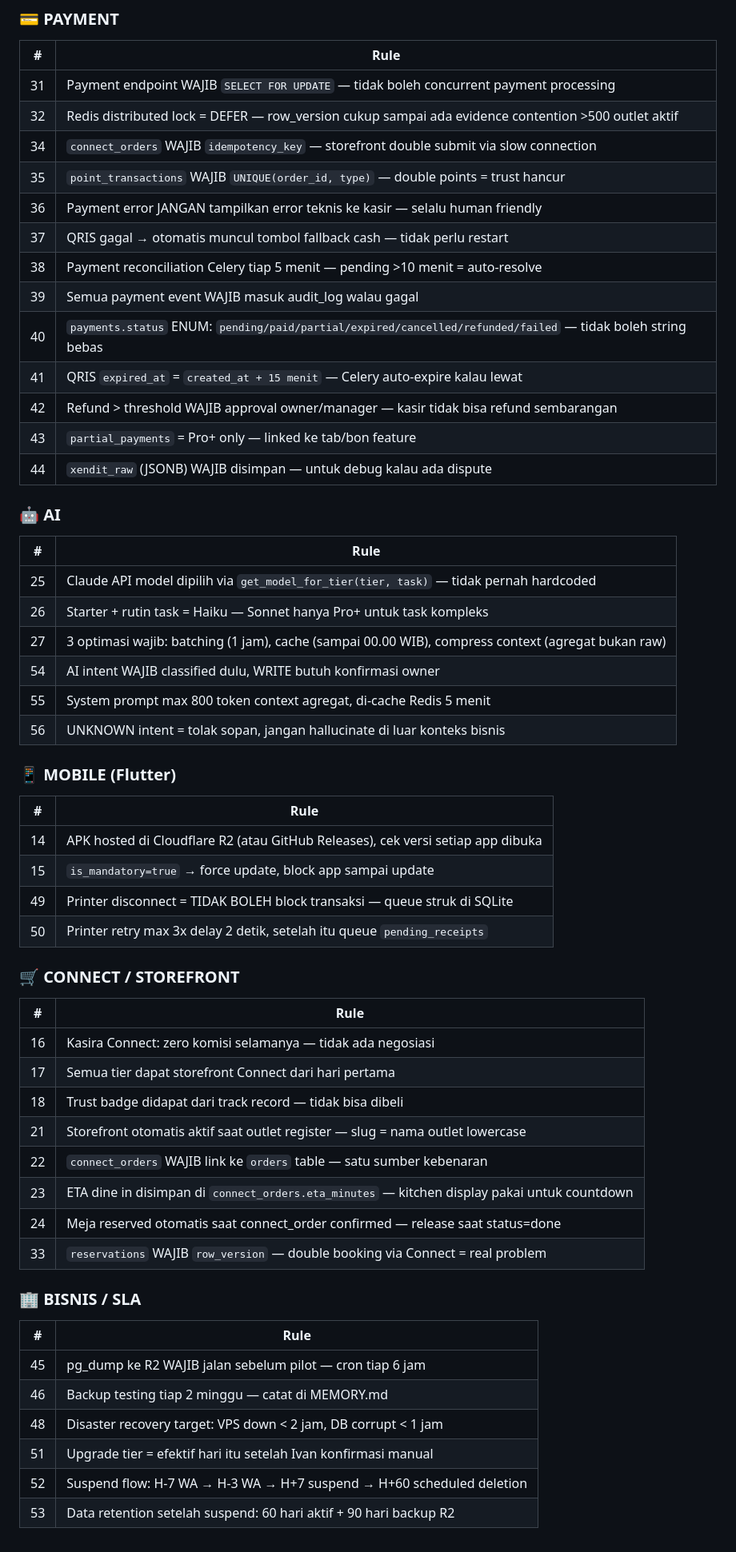
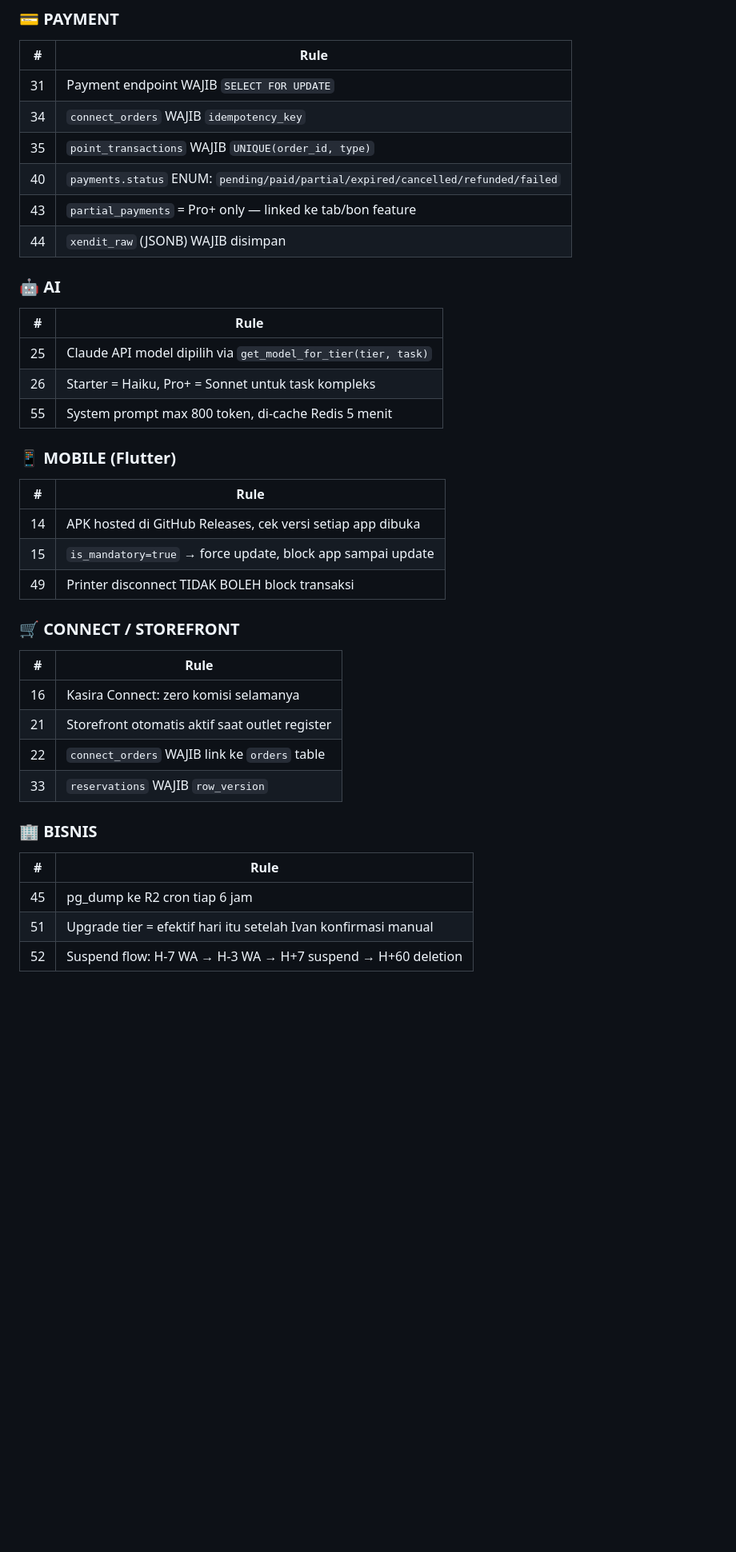
Before and after one commit to muhivan752/Kasira-OS-Intelligence, a Markdown page: CLAUDE.md, the part around one of its changes. Shown at 80% size. Drawn GitHub-style; blank space fills up the shorter version.

```diff
--- a/CLAUDE.md
+++ b/CLAUDE.md
@@ -53,56 +196,38 @@ Stack: FastAPI + PostgreSQL + Flutter + Next.js 14 + Redis + Claude API
 ### 💳 PAYMENT
 | # | Rule |
 |---|------|
-| 31 | Payment endpoint WAJIB `SELECT FOR UPDATE` — tidak boleh concurrent payment processing |
-| 32 | Redis distributed lock = DEFER — row_version cukup sampai ada evidence contention >500 outlet aktif |
-| 34 | `connect_orders` WAJIB `idempotency_key` — storefront double submit via slow connection |
-| 35 | `point_transactions` WAJIB `UNIQUE(order_id, type)` — double points = trust hancur |
-| 36 | Payment error JANGAN tampilkan error teknis ke kasir — selalu human friendly |
-| 37 | QRIS gagal → otomatis muncul tombol fallback cash — tidak perlu restart |
-| 38 | Payment reconciliation Celery tiap 5 menit — pending >10 menit = auto-resolve |
-| 39 | Semua payment event WAJIB masuk audit_log walau gagal |
-| 40 | `payments.status` ENUM: `pending/paid/partial/expired/cancelled/refunded/failed` — tidak boleh string bebas |
-| 41 | QRIS `expired_at` = `created_at + 15 menit` — Celery auto-expire kalau lewat |
-| 42 | Refund > threshold WAJIB approval owner/manager — kasir tidak bisa refund sembarangan |
+| 31 | Payment endpoint WAJIB `SELECT FOR UPDATE` |
+| 34 | `connect_orders` WAJIB `idempotency_key` |
+| 35 | `point_transactions` WAJIB `UNIQUE(order_id, type)` |
+| 40 | `payments.status` ENUM: `pending/paid/partial/expired/cancelled/refunded/failed` |
 | 43 | `partial_payments` = Pro+ only — linked ke tab/bon feature |
-| 44 | `xendit_raw` (JSONB) WAJIB disimpan — untuk debug kalau ada dispute |
+| 44 | `xendit_raw` (JSONB) WAJIB disimpan |
 
 ### 🤖 AI
 | # | Rule |
 |---|------|
-| 25 | Claude API model dipilih via `get_model_for_tier(tier, task)` — tidak pernah hardcoded |
-| 26 | Starter + rutin task = Haiku — Sonnet hanya Pro+ untuk task kompleks |
-| 27 | 3 optimasi wajib: batching (1 jam), cache (sampai 00.00 WIB), compress context (agregat bukan raw) |
-| 54 | AI intent WAJIB classified dulu, WRITE butuh konfirmasi owner |
-| 55 | System prompt max 800 token context agregat, di-cache Redis 5 menit |
-| 56 | UNKNOWN intent = tolak sopan, jangan hallucinate di luar konteks bisnis |
+| 25 | Claude API model dipilih via `get_model_for_tier(tier, task)` |
+| 26 | Starter = Haiku, Pro+ = Sonnet untuk task kompleks |
+| 55 | System prompt max 800 token, di-cache Redis 5 menit |
 
 ### 📱 MOBILE (Flutter)
 | # | Rule |
 |---|------|
-| 14 | APK hosted di Cloudflare R2 (atau GitHub Releases), cek versi setiap app dibuka |
+| 14 | APK hosted di GitHub Releases, cek versi setiap app dibuka |
 | 15 | `is_mandatory=true` → force update, block app sampai update |
-| 49 | Printer disconnect = TIDAK BOLEH block transaksi — queue struk di SQLite |
-| 50 | Printer retry max 3x delay 2 detik, setelah itu queue `pending_receipts` |
+| 49 | Printer disconnect TIDAK BOLEH block transaksi |
 
 ### 🛒 CONNECT / STOREFRONT
 | # | Rule |
 |---|------|
-| 16 | Kasira Connect: zero komisi selamanya — tidak ada negosiasi |
-| 17 | Semua tier dapat storefront Connect dari hari pertama |
-| 18 | Trust badge didapat dari track record — tidak bisa dibeli |
-| 21 | Storefront otomatis aktif saat outlet register — slug = nama outlet lowercase |
-| 22 | `connect_orders` WAJIB link ke `orders` table — satu sumber kebenaran |
-| 23 | ETA dine in disimpan di `connect_orders.eta_minutes` — kitchen display pakai untuk countdown |
-| 24 | Meja reserved otomatis saat connect_order confirmed — release saat status=done |
-| 33 | `reservations` WAJIB `row_version` — double booking via Connect = real problem |
+| 16 | Kasira Connect: zero komisi selamanya |
+| 21 | Storefront otomatis aktif saat outlet register |
+| 22 | `connect_orders` WAJIB link ke `orders` table |
+| 33 | `reservations` WAJIB `row_version` |
 
-### 🏢 BISNIS / SLA
+### 🏢 BISNIS
 | # | Rule |
 |---|------|
-| 45 | pg_dump ke R2 WAJIB jalan sebelum pilot — cron tiap 6 jam |
-| 46 | Backup testing tiap 2 minggu — catat di MEMORY.md |
-| 48 | Disaster recovery target: VPS down < 2 jam, DB corrupt < 1 jam |
+| 45 | pg_dump ke R2 cron tiap 6 jam |
 | 51 | Upgrade tier = efektif hari itu setelah Ivan konfirmasi manual |
-| 52 | Suspend flow: H-7 WA → H-3 WA → H+7 suspend → H+60 scheduled deletion |
-| 53 | Data retention setelah suspend: 60 hari aktif + 90 hari backup R2 |
+| 52 | Suspend flow: H-7 WA → H-3 WA → H+7 suspend → H+60 deletion |
```
Also changed, not shown: other parts of CLAUDE.md (+159 -16 lines).
